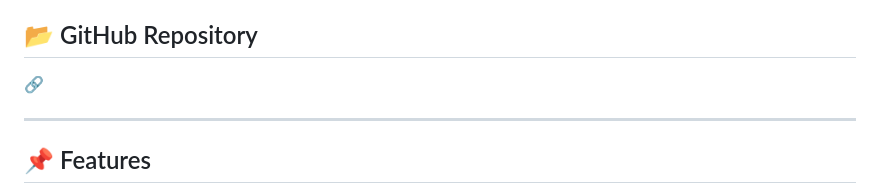
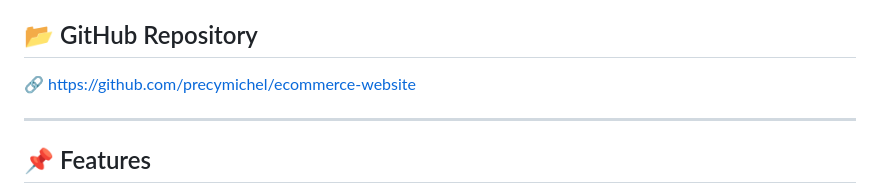
Before and after one commit to precymichel/ecommerce-website, a Markdown page: README.md, the part around the change. Rendered like a GitHub page.

```diff
--- a/README.md
+++ b/README.md
@@ -8,7 +8,7 @@ ShopEase is a modern, responsive e-commerce website built using **HTML5, CSS3, B
 
 ## 📂 GitHub Repository
 
-🔗
+🔗 https://github.com/precymichel/ecommerce-website
 
 ---
 
```
